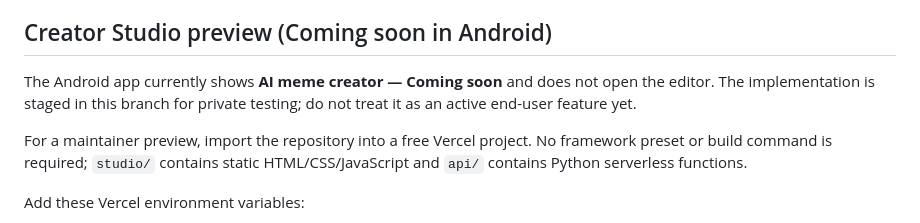
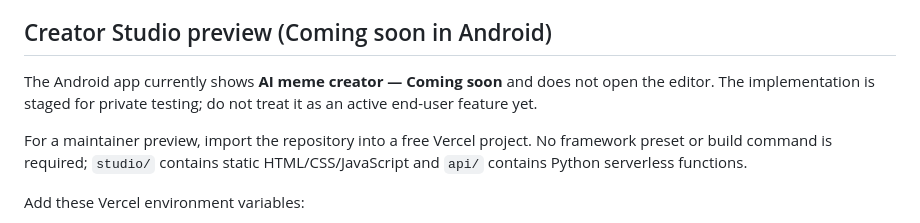
Before and after one commit to dvajjala-ui/stickerdock, a Markdown page: docs/PINTEREST_AND_CREATOR_STUDIO.md, the part around one of its changes. Drawn GitHub-style.

```diff
--- a/docs/PINTEREST_AND_CREATOR_STUDIO.md
+++ b/docs/PINTEREST_AND_CREATOR_STUDIO.md
@@ -84,8 +85,8 @@ Pinterest site changes can break it, and discovered content remains
 ## Creator Studio preview (Coming soon in Android)
 
 The Android app currently shows **AI meme creator — Coming soon** and does not
-open the editor. The implementation is staged in this branch for private testing;
-do not treat it as an active end-user feature yet.
+open the editor. The implementation is staged for private testing; do not treat
+it as an active end-user feature yet.
 
 For a maintainer preview, import the repository into a free Vercel project. No
 framework preset or build command is required; `studio/` contains static
```
Also changed, not shown: other parts of docs/PINTEREST_AND_CREATOR_STUDIO.md (+36 -16 lines).
